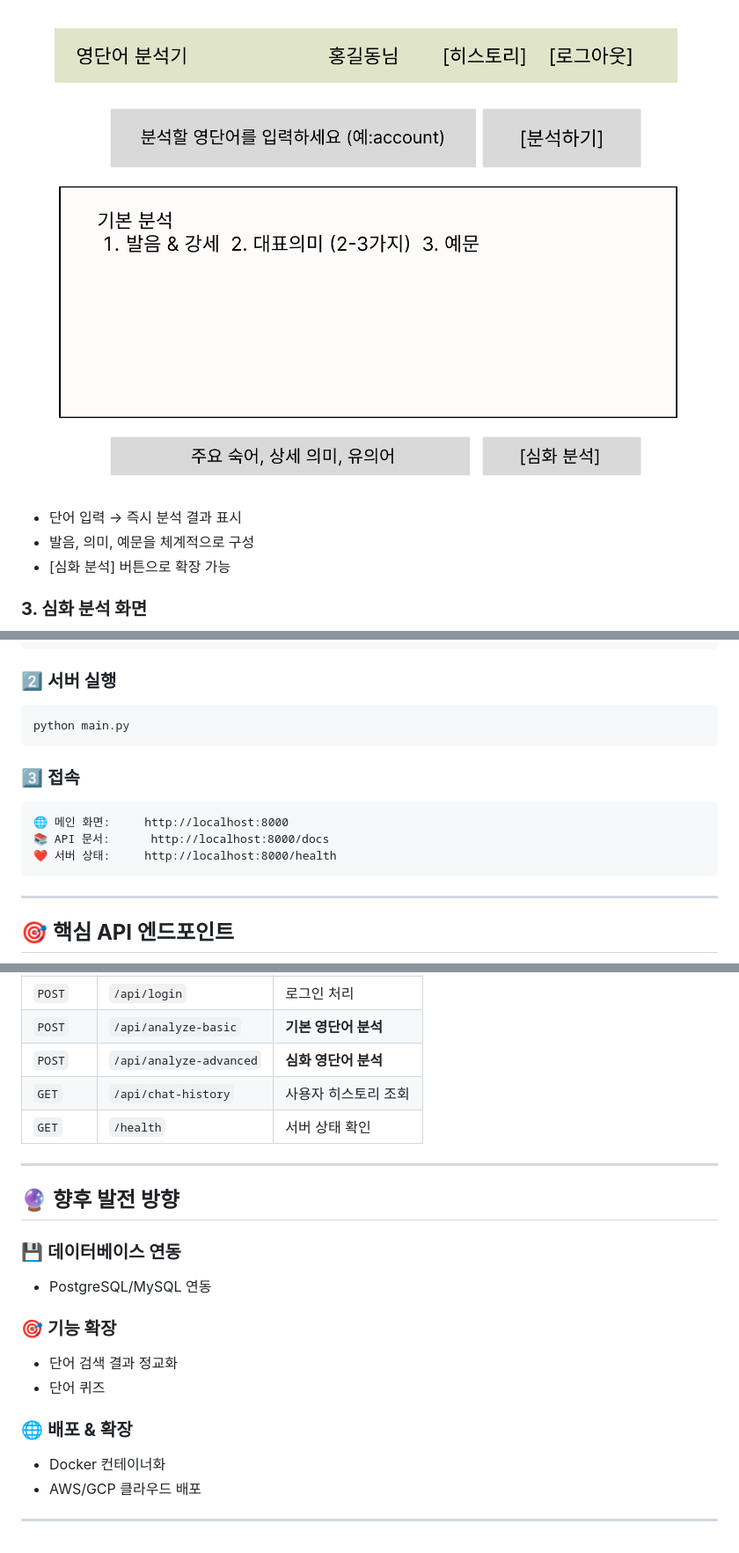
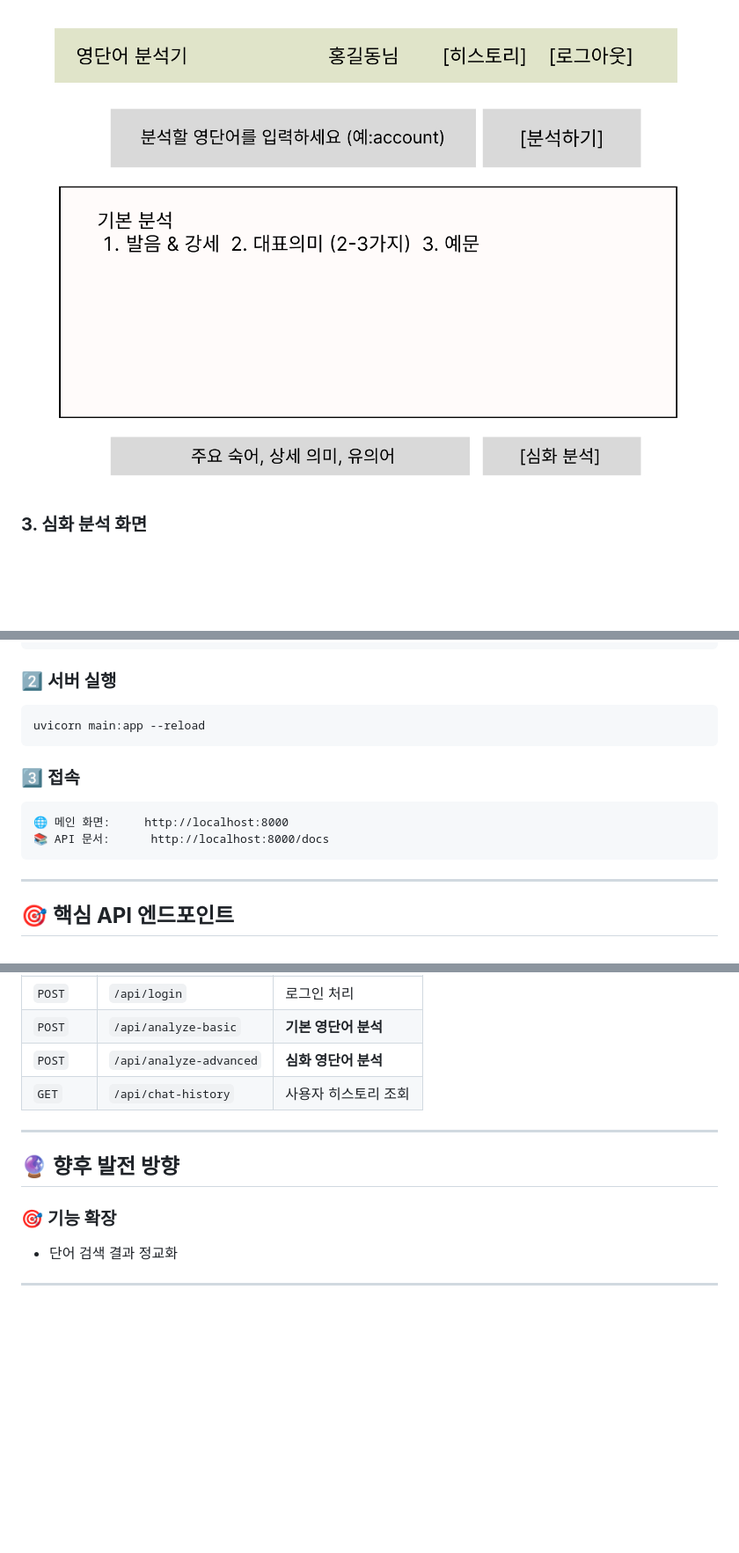
Before and after one commit to b1351b1/modu-chatbot-backend, a Markdown page: README.md, 3 parts joined by grey strips. Shown: that part at 88% size. Rendered like a GitHub page; blank space fills up the shorter version.

Commit message:
README.md 수정

````diff
--- a/README.md
+++ b/README.md
@@ -34,9 +32,6 @@ ChatGPT API를 활용해 영어 단어를 기본과 심화의 두 단계로 분
 
 ### **2. 기본 분석 화면**
 ![기본 분석 화면](images/wireframe_chat.jpg)
-- 단어 입력 → 즉시 분석 결과 표시
-- 발음, 의미, 예문을 체계적으로 구성
-- [심화 분석] 버튼으로 확장 가능
 
 ### **3. 심화 분석 화면**
 ![심화 분석 화면](images/wireframe_advanced.jpg)
@@ -103,14 +92,13 @@ pip install fastapi uvicorn httpx
 
 ### 2️⃣ **서버 실행**
 ```bash
-python main.py
+uvicorn main:app --reload
 ```
 
 ### 3️⃣ **접속**
 ```
 🌐 메인 화면:     http://localhost:8000
 📚 API 문서:      http://localhost:8000/docs
-❤️ 서버 상태:     http://localhost:8000/health
 ```
 
 ---
@@ -125,21 +113,12 @@ python main.py
 | `POST` | `/api/analyze-basic` | **기본 영단어 분석** |
 | `POST` | `/api/analyze-advanced` | **심화 영단어 분석** |
 | `GET` | `/api/chat-history` | 사용자 히스토리 조회 |
-| `GET` | `/health` | 서버 상태 확인 |
 
 ---
 
 ## 🔮 **향후 발전 방향**
 
-### 💾 **데이터베이스 연동**
-- PostgreSQL/MySQL 연동
-
 ### 🎯 **기능 확장**
 - 단어 검색 결과 정교화
-- 단어 퀴즈
-
-### 🌐 **배포 & 확장**
-- Docker 컨테이너화
-- AWS/GCP 클라우드 배포
 
 ---
````
Also changed, not shown: other parts of README.md (+0 -8 lines).
